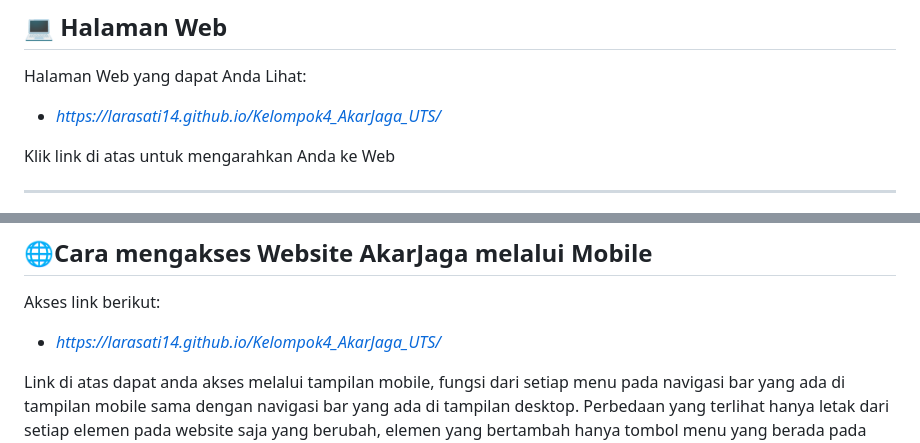
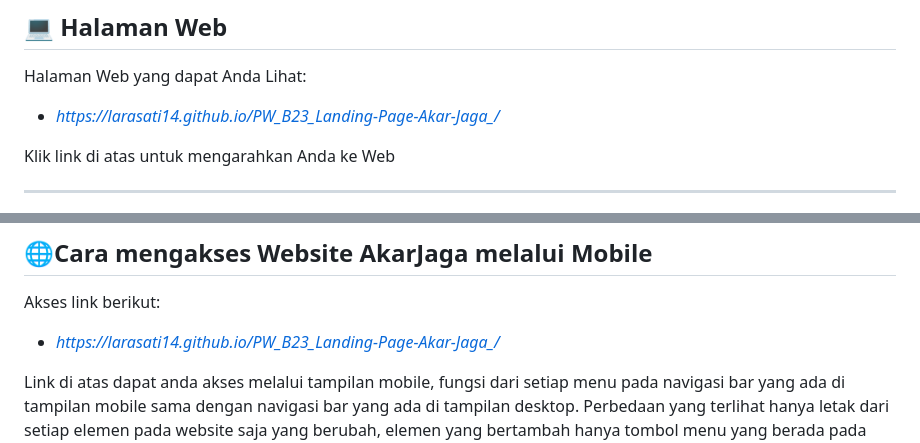
Before and after one commit to larasati14/PW_B23_Landing-Page-Akar-Jaga_, a Markdown page: README.md, 2 parts joined by grey strips. Rendered like a GitHub page.

```diff
--- a/README.md
+++ b/README.md
@@ -5,7 +5,7 @@ AkarJaga adalah sebuah landing page yang memiliki fitur utama di web adalah Bera
 
 ## 💻 Halaman Web
 Halaman Web yang dapat Anda Lihat:
-- *https://larasati14.github.io/Kelompok4_AkarJaga_UTS/*
+- *https://larasati14.github.io/PW_B23_Landing-Page-Akar-Jaga_/*
 
 Klik link di atas untuk mengarahkan Anda ke Web
 
@@ -59,6 +59,6 @@ Klik link di atas untuk mengarahkan Anda ke Web
 
 ## 🌐Cara mengakses Website AkarJaga melalui Mobile
 Akses link berikut:
-- *https://larasati14.github.io/Kelompok4_AkarJaga_UTS/*
+- *https://larasati14.github.io/PW_B23_Landing-Page-Akar-Jaga_/*
 
 Link di atas dapat anda akses melalui tampilan mobile, fungsi dari setiap menu pada navigasi bar yang ada di tampilan mobile sama dengan navigasi bar yang ada di tampilan desktop. Perbedaan yang terlihat hanya letak dari setiap elemen pada website saja yang berubah, elemen yang bertambah hanya tombol menu yang berada pada ujung kanan atas. Tombol menu tersebut hanya muncul pada tampilan mobile saja.
```
